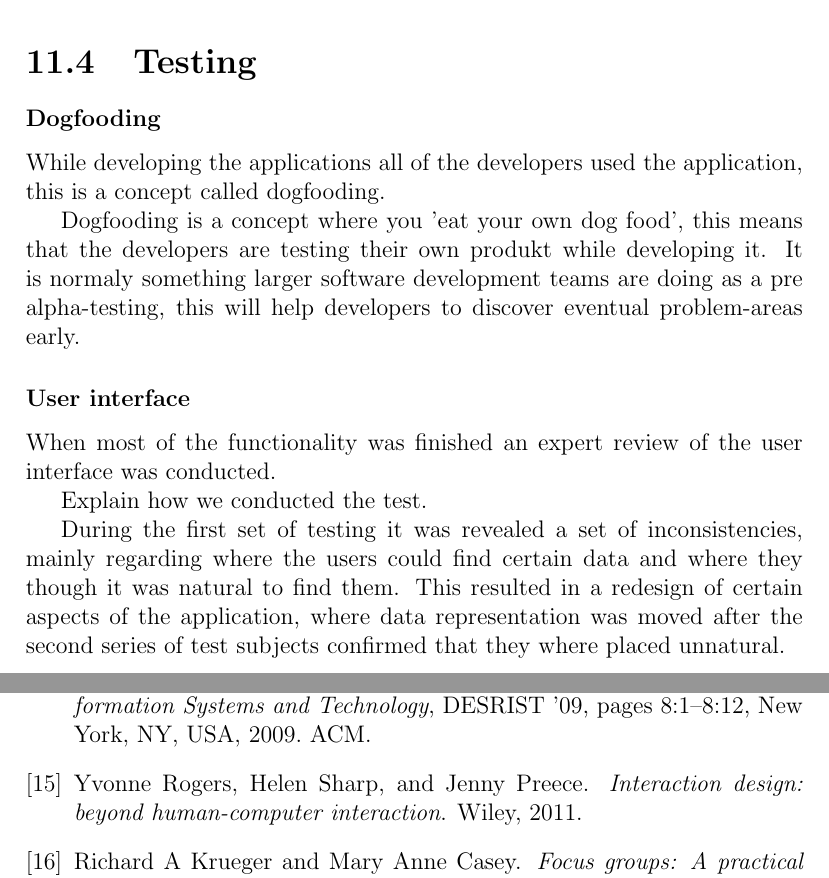
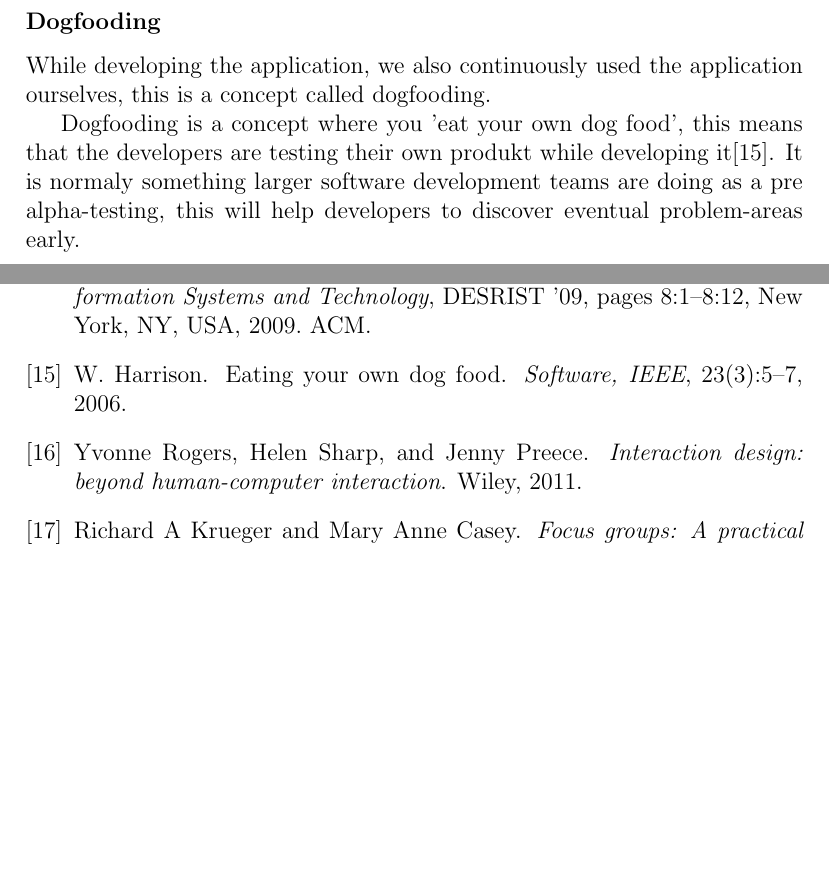
Before and after one commit to ekun/Master, a LaTeX thesis (Report/main.tex, which reads Report/Evaluation.tex, Report/ResearchMetod.tex, Report/literature.bib): two parts of pages 115 and 146 of 151 before the commit and two parts of pages 20 and 147 of 152 after it, joined at a grey line, cut at the place of the change, the shorter picture padded with empty space. Compiled offline with pdfLaTeX.

Commit message:
Made changes to testing, moved dogfooding

```diff
--- a/Report/Evaluation.tex
+++ b/Report/Evaluation.tex
@@ -75,18 +75,3 @@ They felt like the current notification with the daily reflection note was not e
 It was also suggested that the group could have a meeting where they planed themes and tags for that iteration so that the tool would become more 'scrum-friendly' as they put ut, when it comes to project-management.
 
 One of the group members said that it would be interessting to see if there is a connection on what the users are working on when they are in a bad mood, for example if a user is allways unhappy when working on the GUI he should probably not work more on that part of the project.
-
-%% Flett Testing seksjonen inn under f.eks usability etc
-\section{Testing}
-\subsubsection{Dogfooding}
-While developing the applications all of the developers used the application, this is a concept called dogfooding.
-
-Dogfooding is a concept where you 'eat your own dog food', this means that the developers are testing their own produkt while developing it. It is normaly something larger software development teams are doing as a pre alpha-testing, this will help developers to discover eventual problem-areas early.
-
-\subsubsection{User interface}
-When most of the functionality was finished an expert review of the user interface was conducted.
-
-Explain how we conducted the test.
-
-During the first set of testing it was revealed a set of inconsistencies, mainly regarding where the users could find certain data and where they though it was natural to find them.
-This resulted in a redesign of certain aspects of the application, where data representation was moved after the second series of test subjects confirmed that they where placed unnatural.
--- a/Report/ResearchMetod.tex
+++ b/Report/ResearchMetod.tex
@@ -57,6 +57,11 @@ Figure \ref{researchmodel} shows the research model used for the development of
 The cycle starts with a set of requirements. These requirements are initially based on user-stories and scenarios. In subsequent iterations of the cycle, the requirements were then updated based on feedback from from experts and users of the application. A task list is then created from the set of requirements, where the highest prioritized requirements was implemented first. This task list acts as a backlog
 \footnote{The backlog is the list of work the developers must address during the current iteration} for the application. On Github we created the more general tasks as \emph{Milestones} and the more specific tasks as \emph{issues} connected to these milestones\footnote{Github Issues \& Milestones: \url{https://github.com/features/projects/issues}}.\\* Development was conducted primarily using pair-programming\footnote{Pair programming is an agile software development technique in which two programmers work together at one workstation}, so that we could review each line of code as it was written. Whenever a task has been implemented, the implementation was tested manually in the application, as well as by automatic tests. When a feature was accepted and working as intended, we submitted the code to our project repository on Github.
 This ensured an iterative approach to development, expanding our application with more and more quality-assured functionality.
+
+\subsubsection*{Dogfooding}
+While developing the application, we also continuously used the application ourselves, this is a concept called dogfooding.
+
+Dogfooding is a concept where you 'eat your own dog food', this means that the developers are testing their own produkt while developing it\cite{dogfooding}. It is normaly something larger software development teams are doing as a pre alpha-testing, this will help developers to discover eventual problem-areas early.
 
 \subsection{Evaluation}
 % Read and rewrite this part if needed. Should be checked so that it fits with the rest of the chapter.
--- a/Report/literature.bib
+++ b/Report/literature.bib
@@ -32,0 +46,6 @@ year = {2006}
+author={Harrison, W.},
+journal={Software, IEEE}, title={Eating Your Own Dog Food},
+year={2006},
+volume={23},
+number={3},
+pages={5-7},
```
Also changed, not shown: Report/literature.bib (16 more changed lines).
